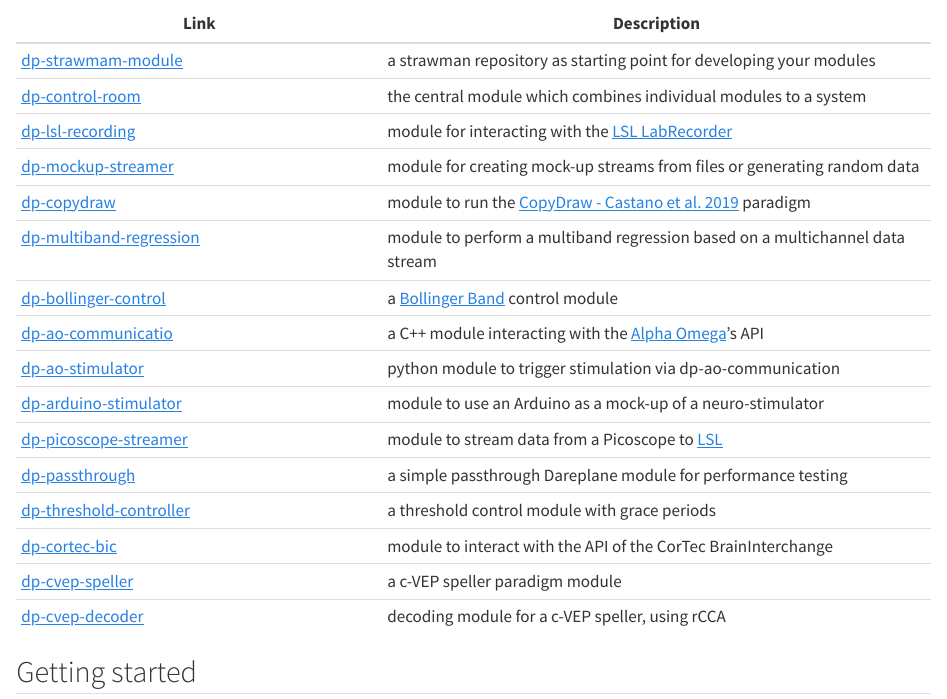
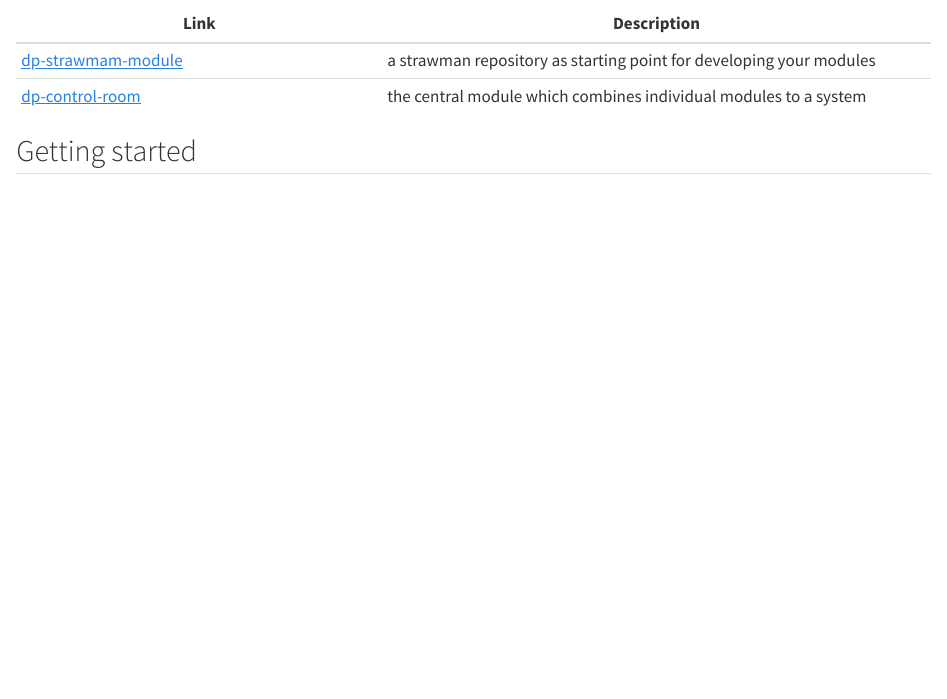
Before and after one commit to bsdlab/Dareplane, a Quarto document (docs/main.qmd): the page in a window 1100 px wide, from 930 px down. Rendered offline with R 4.5, knitr and Pandoc in place of Quarto, with nearby package versions.

```diff
--- a/docs/main.qmd
+++ b/docs/main.qmd
@@ -34,20 +34,6 @@
 | ---------------------------------------------------------------------------- | ------------------------------------------------------------------------------------------------------------------ |
 | [dp-strawmam-module](https://github.com/bsdlab/dp-strawman-module)           | a strawman repository as starting point for developing your modules                                                |
 | [dp-control-room](https://github.com/bsdlab/dp-control-room)                 | the central module which combines individual modules to a system                                                   |
-| [dp-lsl-recording](https://github.com/bsdlab/dp-lsl-recording)               | module for interacting with the [LSL LabRecorder](https://github.com/labstreaminglayer/App-LabRecorder)            |
-| [dp-mockup-streamer](https://github.com/bsdlab/dp-mockup-streamer)           | module for creating mock-up streams from files or generating random data                                           |
-| [dp-copydraw](https://github.com/bsdlab/dp-copydraw)                         | module to run the [CopyDraw - Castano et al. 2019](https://ieeexplore.ieee.org/abstract/document/8839739) paradigm |
-| [dp-multiband-regression](https://github.com/bsdlab/dp-multiband-regression) | module to perform a multiband regression based on a multichannel data stream                                       |
-| [dp-bollinger-control](https://github.com/bsdlab/dp-bollinger-control)       | a [Bollinger Band](https://en.wikipedia.org/wiki/Bollinger_Bands) control module                                   |
-| [dp-ao-communicatio](https://github.com/bsdlab/dp-ao-communication)          | a C++ module interacting with the [Alpha Omega](https://www.alphaomega-eng.com/Neuro-Omega-System)'s API           |
-| [dp-ao-stimulator](https://github.com/bsdlab/dp-ao-stimulator)               | python module to trigger stimulation via dp-ao-communication                                                       |
-| [dp-arduino-stimulator](https://github.com/bsdlab/dp-arduino-stimulator)     | module to use an Arduino as a mock-up of a neuro-stimulator                                                        |
-| [dp-picoscope-streamer](https://github.com/bsdlab/dp-picoscope-streamer)     | module to stream data from a Picoscope to [LSL](https://labstreaminglayer.org)                                     |
-| [dp-passthrough](https://github.com/bsdlab/dp-passthrough)                   | a simple passthrough Dareplane module for performance testing                                                      |
-| [dp-threshold-controller](https://github.com/bsdlab/dp-threshold-controller) | a threshold control module with grace periods                                                                      |
-| [dp-cortec-bic](https://github.com/bsdlab/dp-cortec-bic)                     | module to interact with the API of the CorTec BrainInterchange                                                     |
-| [dp-cvep-speller](https://github.com/thijor/dp-cvep-speller)                 | a c-VEP speller paradigm module                                                                                    |
-| [dp-cvep-decoder](https://github.com/thijor/dp-cvep-decoder)                 | decoding module for a c-VEP speller, using rCCA                                                                    |
 
 ## Getting started
 
```
Also changed, not shown: docs/_quarto.yml, 2 other files.
